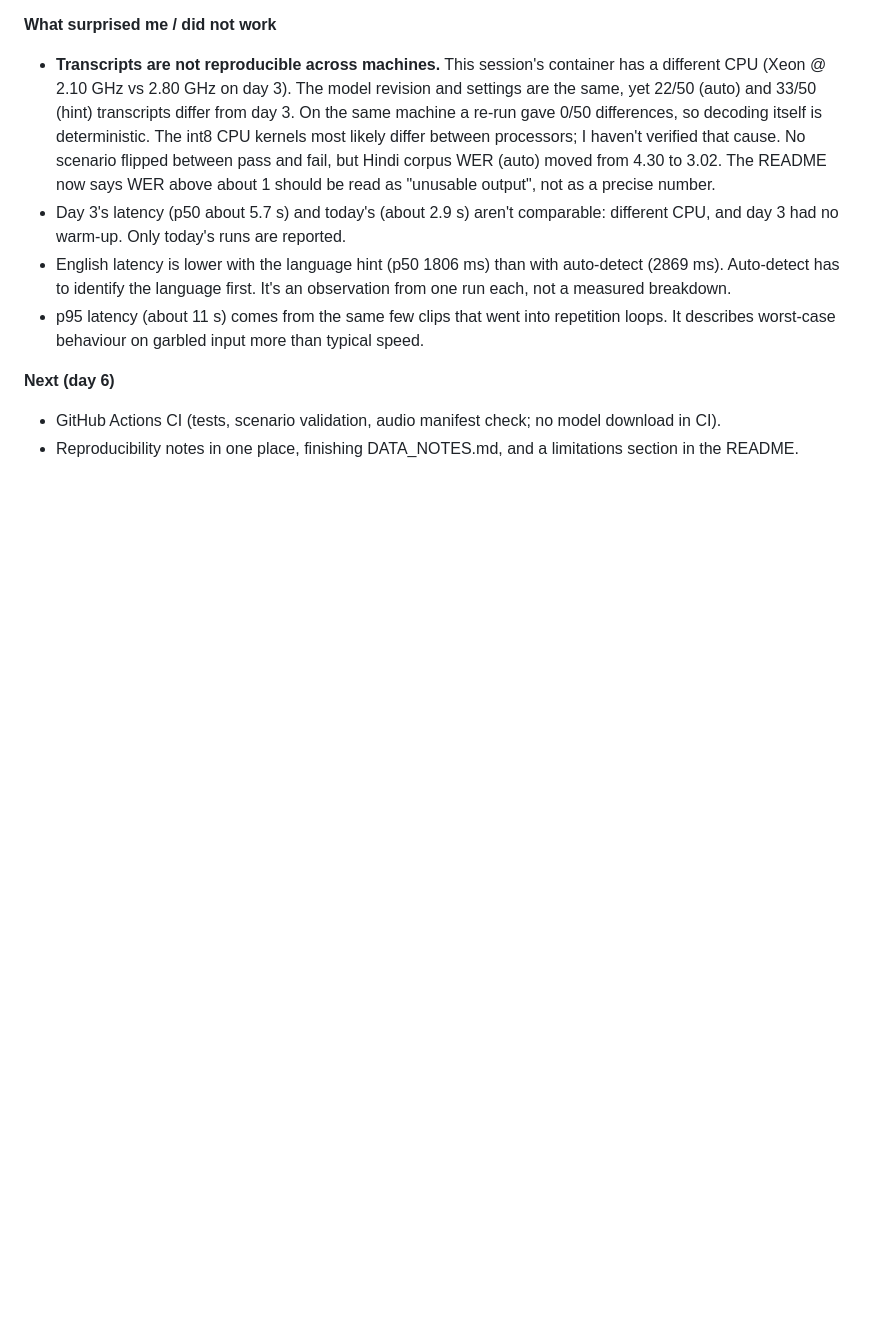
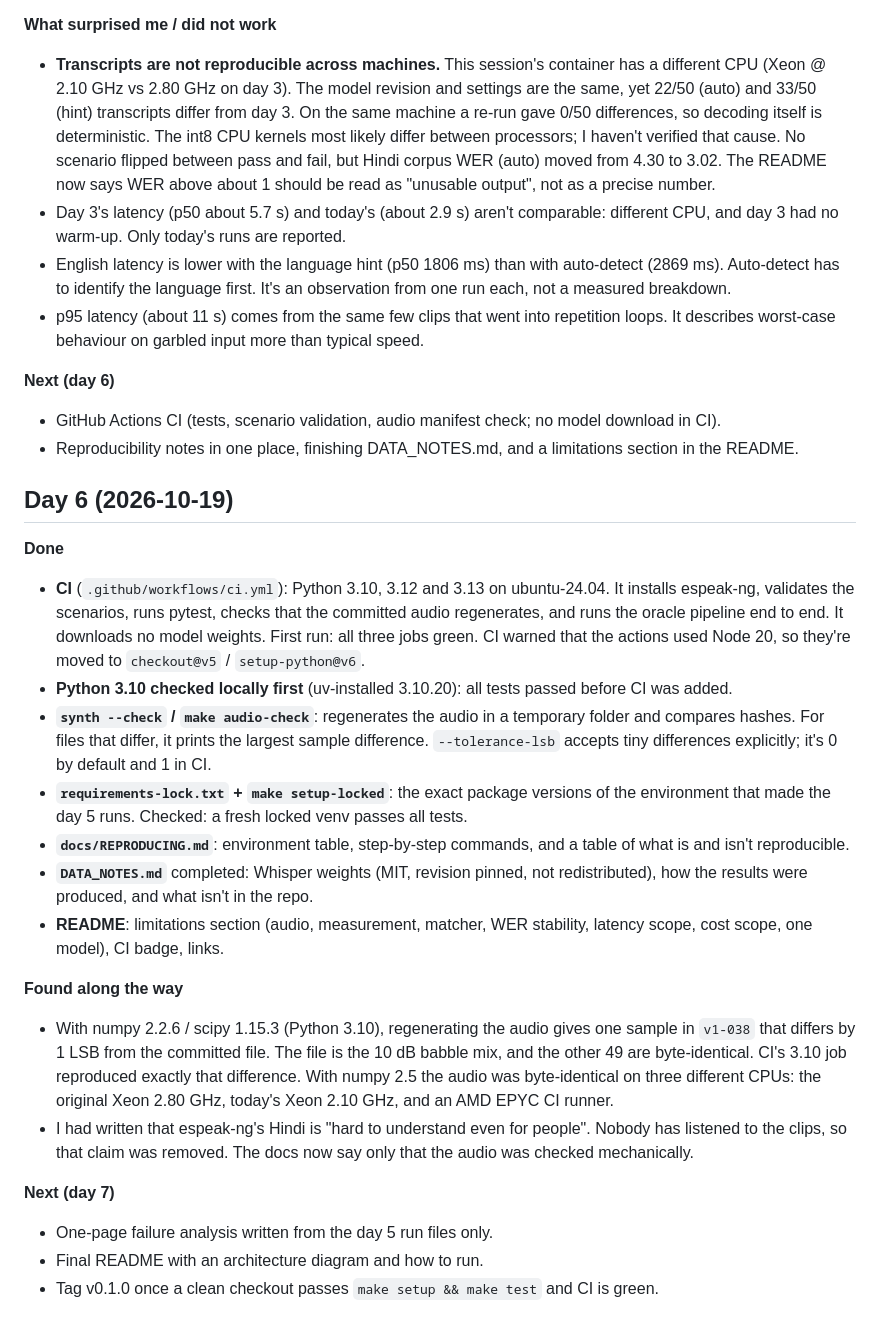
Before and after one commit to Sid13SST/VoiceBench, a Markdown page: docs/progress.md, the part around the change. GitHub-like rendering; blank space fills up the shorter version.

Commit message:
Add day 6 progress note

```diff
--- a/docs/progress.md
+++ b/docs/progress.md
@@ -265,3 +265,46 @@ real-model smoke test.
   model download in CI).
 - Reproducibility notes in one place, finishing DATA_NOTES.md, and a
   limitations section in the README.
+
+## Day 6 (2026-10-19)
+
+**Done**
+- **CI** (`.github/workflows/ci.yml`): Python 3.10, 3.12 and 3.13 on
+  ubuntu-24.04. It installs espeak-ng, validates the scenarios, runs pytest,
+  checks that the committed audio regenerates, and runs the oracle pipeline
+  end to end. It downloads no model weights. First run: all three jobs green.
+  CI warned that the actions used Node 20, so they're moved to
+  `checkout@v5` / `setup-python@v6`.
+- **Python 3.10 checked locally first** (uv-installed 3.10.20): all tests
+  passed before CI was added.
+- **`synth --check` / `make audio-check`**: regenerates the audio in a
+  temporary folder and compares hashes. For files that differ, it prints the
+  largest sample difference. `--tolerance-lsb` accepts tiny differences
+  explicitly; it's 0 by default and 1 in CI.
+- **`requirements-lock.txt` + `make setup-locked`**: the exact package
+  versions of the environment that made the day 5 runs. Checked: a fresh
+  locked venv passes all tests.
+- **`docs/REPRODUCING.md`**: environment table, step-by-step commands, and a
+  table of what is and isn't reproducible.
+- **`DATA_NOTES.md`** completed: Whisper weights (MIT, revision pinned, not
+  redistributed), how the results were produced, and what isn't in the
+  repo.
+- **README**: limitations section (audio, measurement, matcher, WER
+  stability, latency scope, cost scope, one model), CI badge, links.
+
+**Found along the way**
+- With numpy 2.2.6 / scipy 1.15.3 (Python 3.10), regenerating the audio gives
+  one sample in `v1-038` that differs by 1 LSB from the committed file. The
+  file is the 10 dB babble mix, and the other 49 are byte-identical. CI's
+  3.10 job reproduced exactly that difference. With numpy 2.5 the audio was
+  byte-identical on three different CPUs: the original Xeon 2.80 GHz, today's
+  Xeon 2.10 GHz, and an AMD EPYC CI runner.
+- I had written that espeak-ng's Hindi is "hard to understand even for
+  people". Nobody has listened to the clips, so that claim was removed. The
+  docs now say only that the audio was checked mechanically.
+
+**Next (day 7)**
+- One-page failure analysis written from the day 5 run files only.
+- Final README with an architecture diagram and how to run.
+- Tag v0.1.0 once a clean checkout passes `make setup && make test` and CI
+  is green.
```
